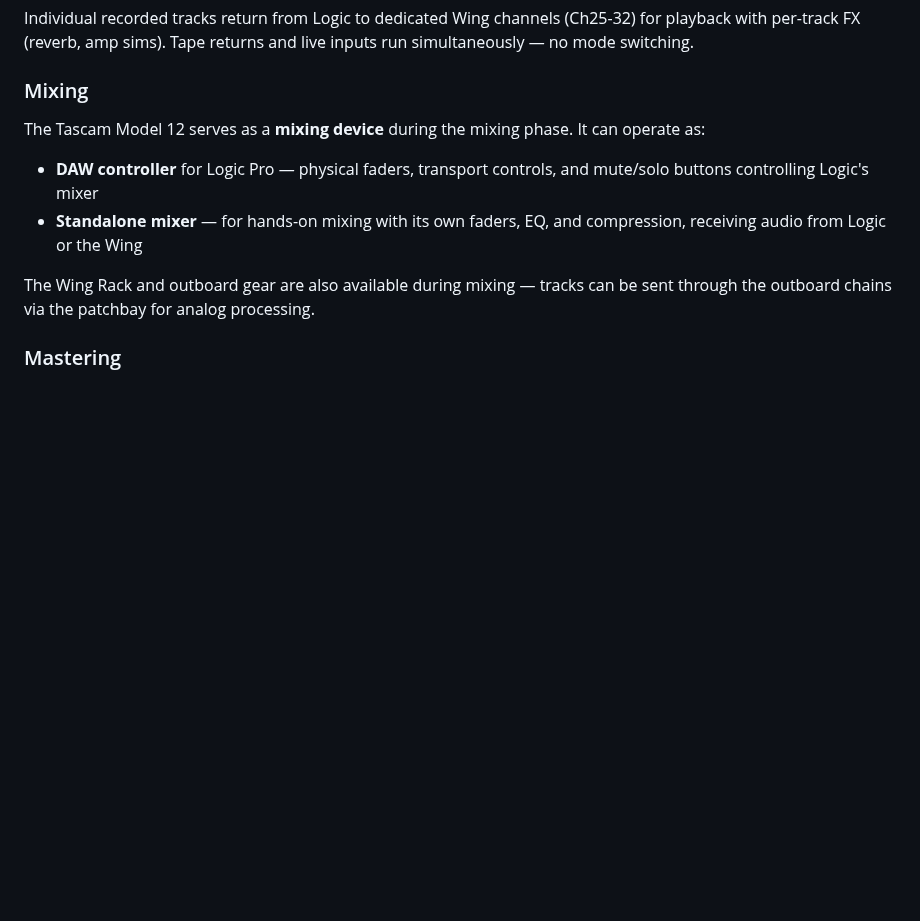
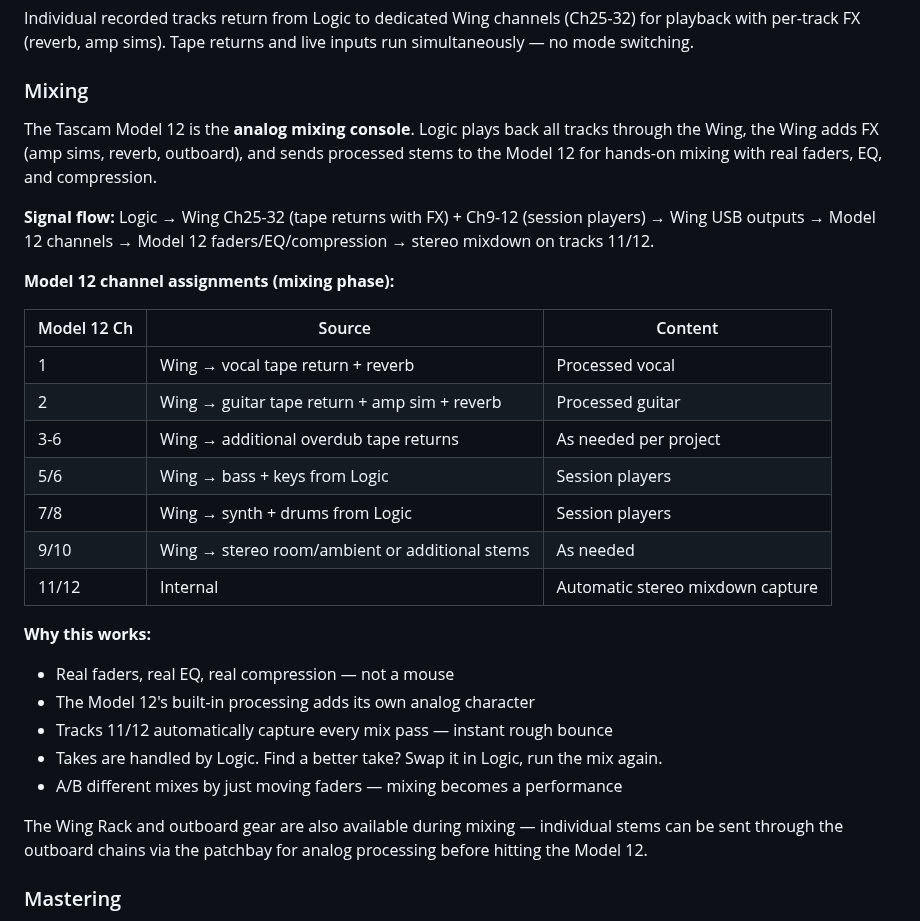
Before and after one commit to ldenman/studio-setup, a Markdown page: README.md, the part around the change. Rendered like a GitHub page; blank space fills up the shorter version.

```diff
--- a/README.md
+++ b/README.md
@@ -26,11 +26,30 @@ The Wing Rack handles all monitoring with low latency effects. Recording capture
 Individual recorded tracks return from Logic to dedicated Wing channels (Ch25-32) for playback with per-track FX (reverb, amp sims). Tape returns and live inputs run simultaneously — no mode switching.
 
 ### Mixing
-The Tascam Model 12 serves as a **mixing device** during the mixing phase. It can operate as:
-- **DAW controller** for Logic Pro — physical faders, transport controls, and mute/solo buttons controlling Logic's mixer
-- **Standalone mixer** — for hands-on mixing with its own faders, EQ, and compression, receiving audio from Logic or the Wing
+The Tascam Model 12 is the **analog mixing console**. Logic plays back all tracks through the Wing, the Wing adds FX (amp sims, reverb, outboard), and sends processed stems to the Model 12 for hands-on mixing with real faders, EQ, and compression.
 
-The Wing Rack and outboard gear are also available during mixing — tracks can be sent through the outboard chains via the patchbay for analog processing.
+**Signal flow:** Logic → Wing Ch25-32 (tape returns with FX) + Ch9-12 (session players) → Wing USB outputs → Model 12 channels → Model 12 faders/EQ/compression → stereo mixdown on tracks 11/12.
+
+**Model 12 channel assignments (mixing phase):**
+
+| Model 12 Ch | Source | Content |
+|---|---|---|
+| 1 | Wing → vocal tape return + reverb | Processed vocal |
+| 2 | Wing → guitar tape return + amp sim + reverb | Processed guitar |
+| 3-6 | Wing → additional overdub tape returns | As needed per project |
+| 5/6 | Wing → bass + keys from Logic | Session players |
+| 7/8 | Wing → synth + drums from Logic | Session players |
+| 9/10 | Wing → stereo room/ambient or additional stems | As needed |
+| 11/12 | Internal | Automatic stereo mixdown capture |
+
+**Why this works:**
+- Real faders, real EQ, real compression — not a mouse
+- The Model 12's built-in processing adds its own analog character
+- Tracks 11/12 automatically capture every mix pass — instant rough bounce
+- Takes are handled by Logic. Find a better take? Swap it in Logic, run the mix again.
+- A/B different mixes by just moving faders — mixing becomes a performance
+
+The Wing Rack and outboard gear are also available during mixing — individual stems can be sent through the outboard chains via the patchbay for analog processing before hitting the Model 12.
 
 ### Mastering
 This section is still to be determined. However, the WA76-D2 and the HA73-EQX2 can be used for master bus compression and EQ.
```
Also changed, not shown: CLAUDE.md (+1 -1 lines), docs/workflows.md (+43 -10 lines).
